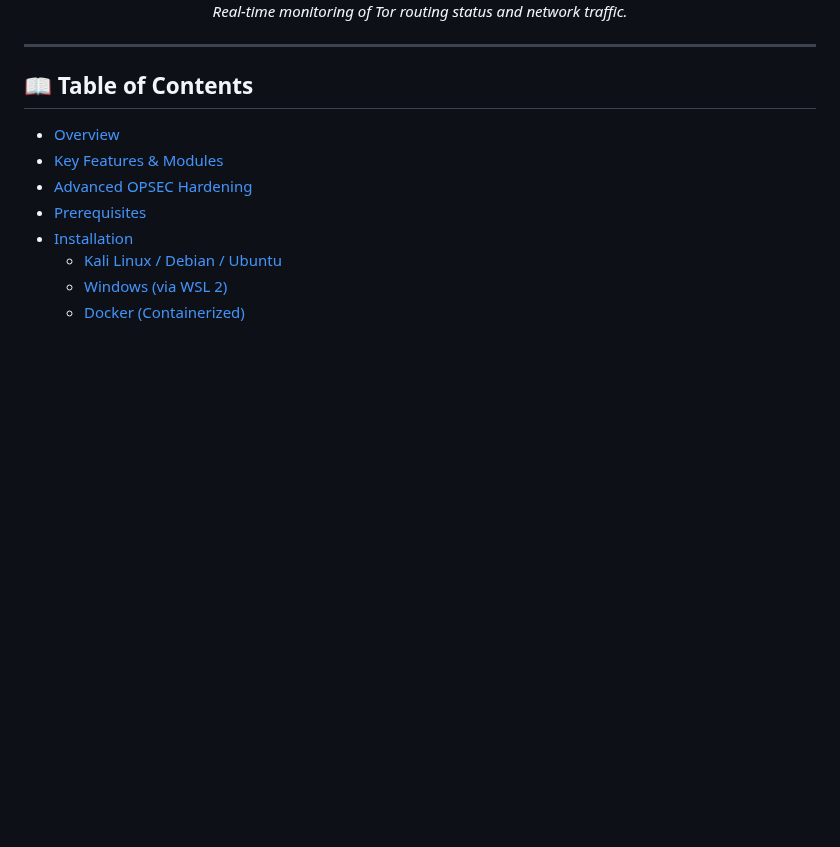
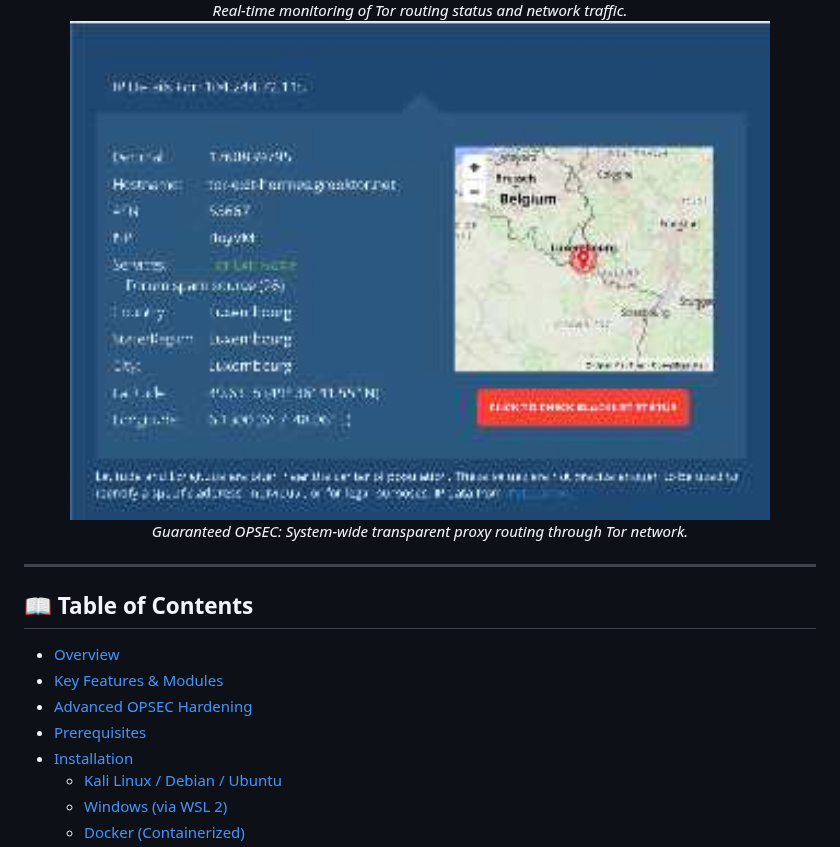
Before and after one commit to egnake/anon, a Markdown page: README.md, the part around the change. Rendered like a GitHub page; pictures changed too: assets/proof.jpg (added); blank space fills up the shorter version.

Commit message:
Docs: Add dashboard and Tor routing proof screenshots

```diff
--- a/README.md
+++ b/README.md
@@ -21,6 +21,11 @@
 <div align="center">
   <img src="assets/dashboard.png" alt="Anon Live Dashboard" width="700"/>
   <br><i>Real-time monitoring of Tor routing status and network traffic.</i>
+</div>
+
+<div align="center">
+  <img src="assets/proof.jpg" alt="Tor Exit Node IP Proof" width="700"/>
+  <br><i>Guaranteed OPSEC: System-wide transparent proxy routing through Tor network.</i>
 </div>
 
 ---
```
Also changed, not shown: assets/dashboard.png (added).
